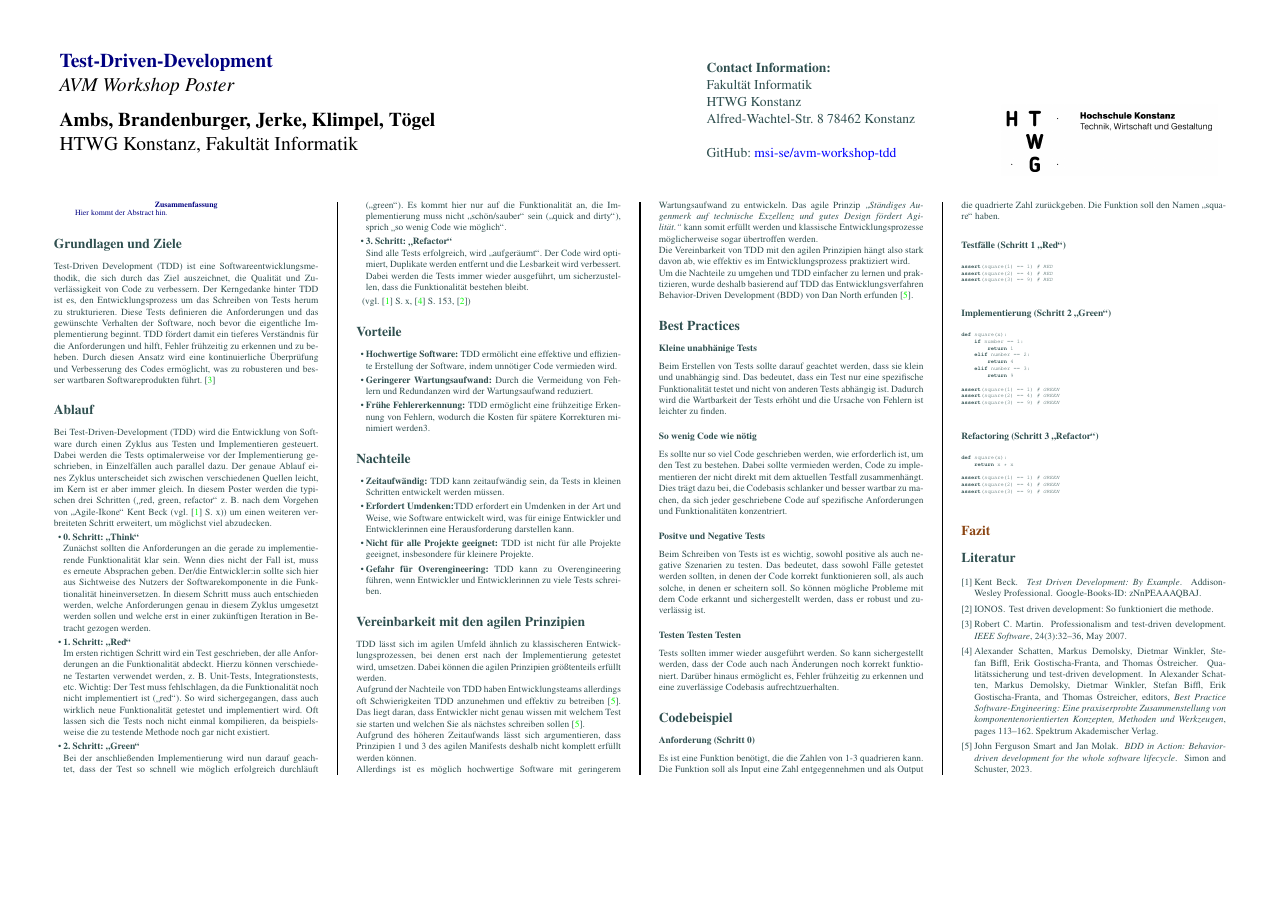
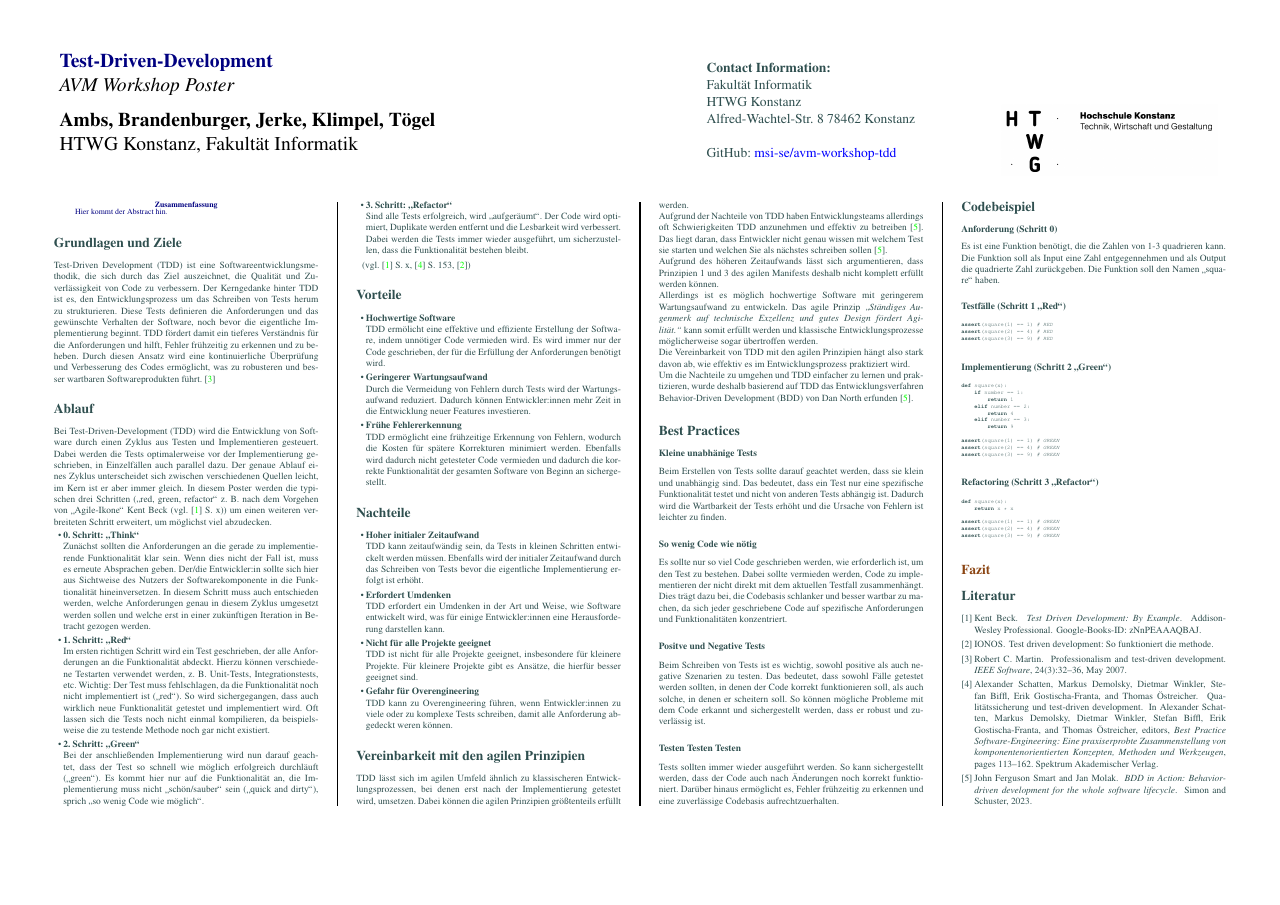
Before and after one commit to msi-se/avm-workshop-tdd, a LaTeX poster (conference_poster_5.tex): the whole page. Compiled offline with pdfLaTeX.

Commit message:
Vor und Nachteile ausführlicher

```diff
--- a/conference_poster_5.tex
+++ b/conference_poster_5.tex
@@ -178,19 +178,25 @@ Dabei werden die Tests immer wieder ausgeführt, um sicherzustellen, dass die Fu
 
 
 \section*{Vorteile}
-
 \begin{itemize}
-    \item \textbf{Hochwertige Software:} TDD ermölicht eine effektive und effiziente Erstellung der Software, indem unnötiger Code vermieden wird.
-    \item \textbf{Geringerer Wartungsaufwand:} Durch die Vermeidung von Fehlern und Redundanzen wird der Wartungsaufwand reduziert.
-    \item \textbf{Frühe Fehlererkennung:} TDD ermöglicht eine frühzeitige Erkennung von Fehlern, wodurch die Kosten für spätere Korrekturen minimiert werden3.
+    \item \textbf{Hochwertige Software}\\
+    TDD ermölicht eine effektive und effiziente Erstellung der Software, indem unnötiger Code vermieden wird. Es wird immer nur der Code geschrieben, der für die Erfüllung der Anforderungen benötigt wird.
+    \item \textbf{Geringerer Wartungsaufwand}\\
+    Durch die Vermeidung von Fehlern durch Tests wird der Wartungsaufwand reduziert. Dadurch können Entwickler:innen mehr Zeit in die Entwicklung neuer Features investieren.
+    \item \textbf{Frühe Fehlererkennung}\\
+    TDD ermöglicht eine frühzeitige Erkennung von Fehlern, wodurch die Kosten für spätere Korrekturen minimiert werden. Ebenfalls wird dadurch nicht getesteter Code vermieden und dadurch die korrekte Funktionalität der gesamten Software von Beginn an sichergestellt.
 \end{itemize}
 
 \section*{Nachteile}
 \begin{itemize}
-    \item \textbf{Zeitaufwändig:} TDD kann zeitaufwändig sein, da Tests in kleinen Schritten entwickelt werden müssen.
-    \item \textbf{Erfordert Umdenken:}TDD erfordert ein Umdenken in der Art und Weise, wie Software entwickelt wird, was für einige Entwickler und Entwicklerinnen eine Herausforderung darstellen kann.
-    \item \textbf{Nicht für alle Projekte geeignet:} TDD ist nicht für alle Projekte geeignet, insbesondere für kleinere Projekte.
-    \item \textbf{Gefahr für Overengineering:} TDD kann zu Overengineering führen, wenn Entwickler und Entwicklerinnen zu viele Tests schreiben.
+    \item \textbf{Hoher initialer Zeitaufwand}\\
+    TDD kann zeitaufwändig sein, da Tests in kleinen Schritten entwickelt werden müssen. Ebenfalls wird der initialer Zeitaufwand durch das Schreiben von Tests bevor die eigentliche Implementierung erfolgt ist erhöht.
+    \item \textbf{Erfordert Umdenken}\\
+    TDD erfordert ein Umdenken in der Art und Weise, wie Software entwickelt wird, was für einige Entwickler:innen eine Herausforderung darstellen kann.
+    \item \textbf{Nicht für alle Projekte geeignet}\\
+    TDD ist nicht für alle Projekte geeignet, insbesondere für kleinere Projekte. Für kleinere Projekte gibt es Ansätze, die hierfür besser geeignet sind.
+    \item \textbf{Gefahr für Overengineering}\\
+    TDD kann zu Overengineering führen, wenn Entwickler:innen zu viele oder zu komplexe Tests schreiben, damit alle Anforderung abgedeckt weren können.
 \end{itemize}
 
 \section*{Vereinbarkeit mit den agilen Prinzipien}
```
Also changed, not shown: conference_poster_5.pdf.
